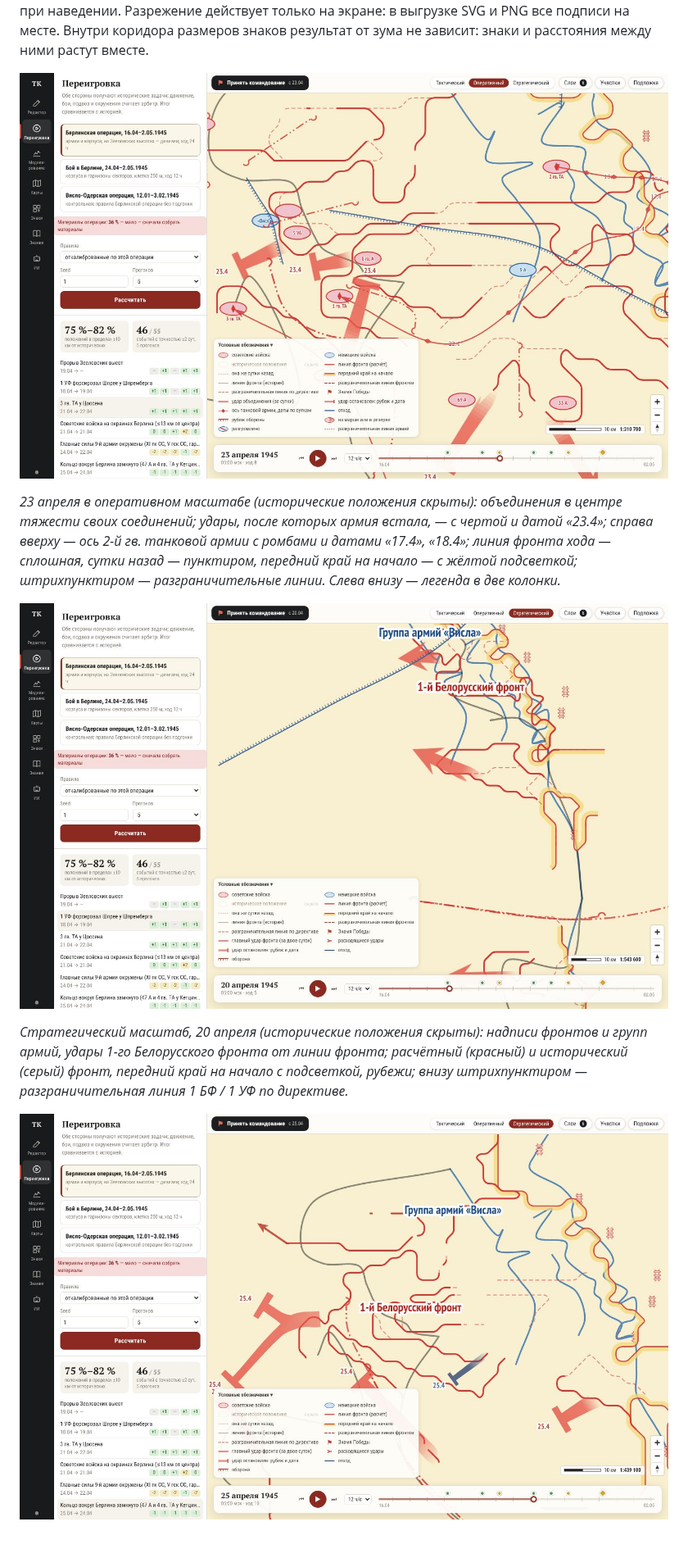
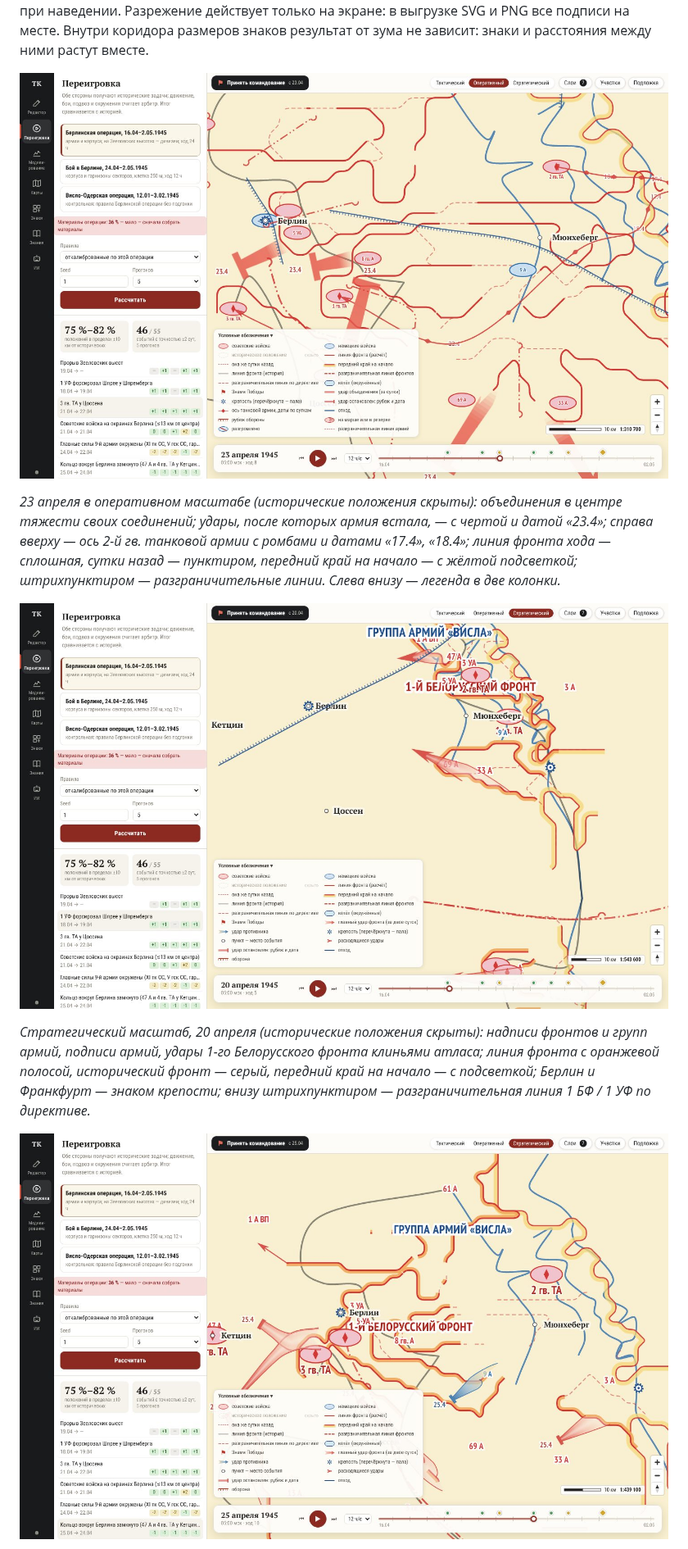
Before and after one commit to wowochkin/def_ops, a Markdown page: docs/system.md, the part around one of its changes. Shown at 82% size. Drawn GitHub-style; pictures changed too: docs/img/replay-operational.jpg, docs/img/replay-strategic-late.jpg, docs/img/replay-strategic.jpg.

```diff
--- a/docs/system.md
+++ b/docs/system.md
@@ -299,7 +310,7 @@ OziExplorer `.map` с растром. Подложку можно показат
 
 ![Переигровка: стратегический масштаб, 20 апреля](img/replay-strategic.jpg)
 
-*Стратегический масштаб, 20 апреля (исторические положения скрыты): надписи фронтов и групп армий, удары 1-го Белорусского фронта от линии фронта; расчётный (красный) и исторический (серый) фронт, передний край на начало с подсветкой, рубежи; внизу штрихпунктиром — разграничительная линия 1 БФ / 1 УФ по директиве.*
+*Стратегический масштаб, 20 апреля (исторические положения скрыты): надписи фронтов и групп армий, подписи армий, удары 1-го Белорусского фронта клиньями атласа; линия фронта с оранжевой полосой, исторический фронт — серый, передний край на начало — с подсветкой; Берлин и Франкфурт — знаком крепости; внизу штрихпунктиром — разграничительная линия 1 БФ / 1 УФ по директиве.*
 
 ![Переигровка: стратегический масштаб, 25 апреля](img/replay-strategic-late.jpg)
 
```
Also changed, not shown: other parts of docs/system.md (+13 -2 lines), docs/img/replay-tactical.jpg, 6 other files.
